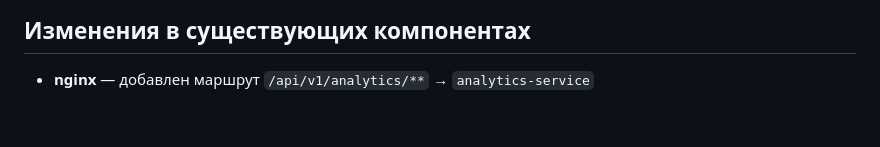
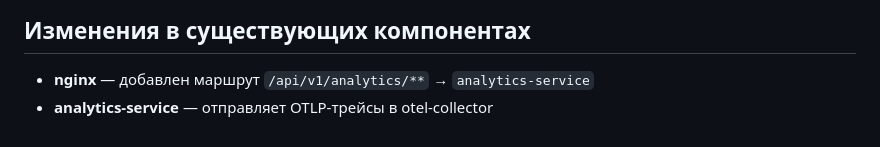
Before and after one commit to DaryaRu/Auth_movies_project, a Markdown page: docs/architecture/c4_l2_to_be_notes.md, the part around the change. Rendered like a GitHub page.

```diff
--- a/docs/architecture/c4_l2_to_be_notes.md
+++ b/docs/architecture/c4_l2_to_be_notes.md
@@ -95,3 +95,4 @@ analytics-service добавляет `user_id` из JWT и `timestamp`, публ
 ## Изменения в существующих компонентах
 
 - **nginx** — добавлен маршрут `/api/v1/analytics/**` → `analytics-service`
+- **analytics-service** — отправляет OTLP-трейсы в otel-collector
```
Also changed, not shown: requirements_sprint_8.md (added, +326 -0 lines).
